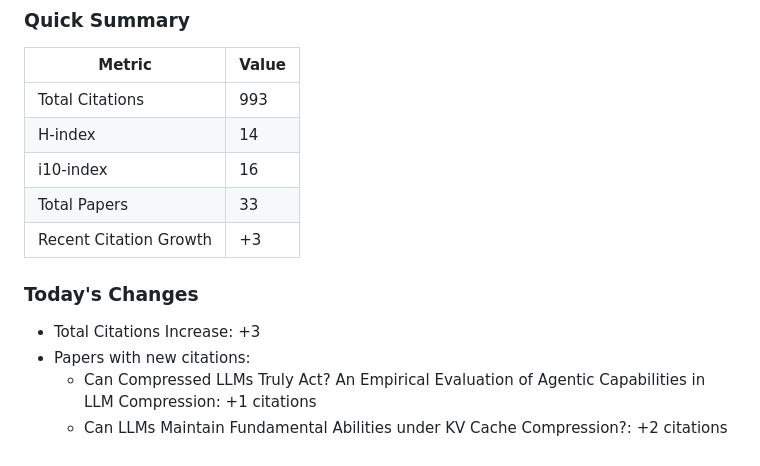
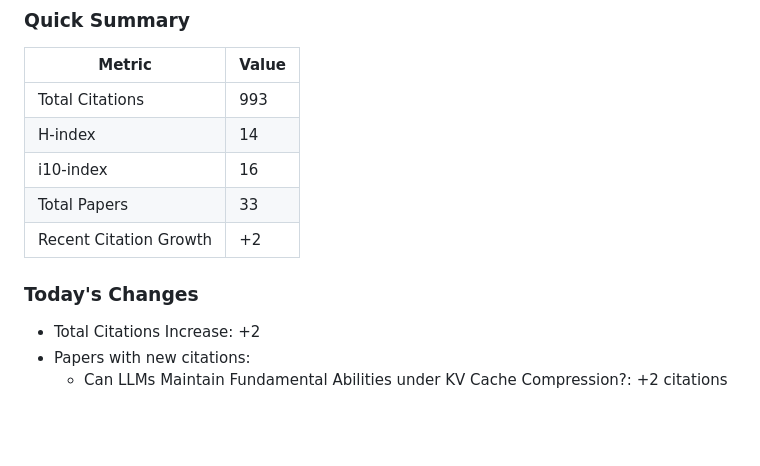
Before and after one commit to Dominic789654/scholar_tracker, a Markdown page: data/README.md, the part around the change. Rendered like a GitHub page; blank space fills up the shorter version.

Commit message:
Update citation statistics [2026-03-26]

```diff
--- a/data/README.md
+++ b/data/README.md
@@ -10,10 +10,9 @@
 | H-index | 14 |
 | i10-index | 16 |
 | Total Papers | 33 |
-| Recent Citation Growth | +3 |
+| Recent Citation Growth | +2 |
 
 ### Today's Changes
-- Total Citations Increase: +3
+- Total Citations Increase: +2
 - Papers with new citations:
-  - Can Compressed LLMs Truly Act? An Empirical Evaluation of Agentic Capabilities in LLM Compression: +1 citations
   - Can LLMs Maintain Fundamental Abilities under KV Cache Compression?: +2 citations
```
Also changed, not shown: data/citations.md (+9 -10 lines), data/citation_trends.png, data/paper_trends.png, 3 other files.
